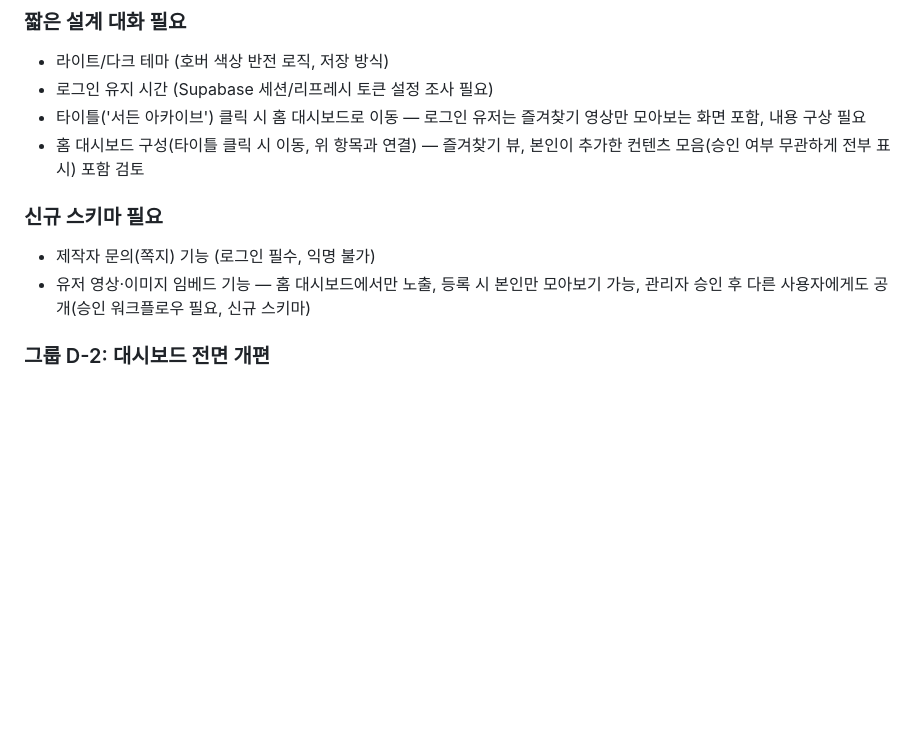
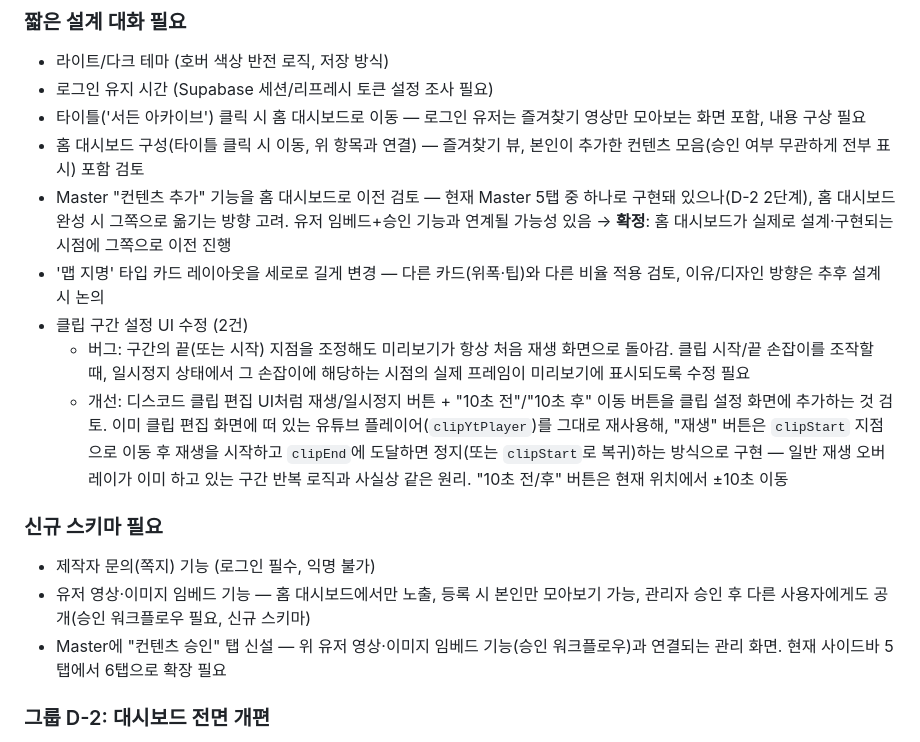
Before and after one commit to K-Hena/sudden-archive, a Markdown page: docs/TODO.md, the part around the change. GitHub-like rendering; blank space fills up the shorter version.

Commit message:
docs: TODO.md에 2단계 아이디어 5건 추가
- Master 컨텐츠 추가 → 홈 대시보드 이전 검토(확정 메모 포함)
- 맵 지명 카드 레이아웃 세로 변경 검토
- 클립 구간 설정 UI 수정(미리보기 프레임 버그, 재생/10초 이동 버튼)
- Master 컨텐츠 승인 탭 신설

Co-Authored-By: Claude Sonnet 5 <noreply@anthropic.com>

```diff
--- a/docs/TODO.md
+++ b/docs/TODO.md
@@ -69,10 +69,16 @@
 - 로그인 유지 시간 (Supabase 세션/리프레시 토큰 설정 조사 필요)
 - 타이틀('서든 아카이브') 클릭 시 홈 대시보드로 이동 — 로그인 유저는 즐겨찾기 영상만 모아보는 화면 포함, 내용 구상 필요
 - 홈 대시보드 구성(타이틀 클릭 시 이동, 위 항목과 연결) — 즐겨찾기 뷰, 본인이 추가한 컨텐츠 모음(승인 여부 무관하게 전부 표시) 포함 검토
+- Master "컨텐츠 추가" 기능을 홈 대시보드로 이전 검토 — 현재 Master 5탭 중 하나로 구현돼 있으나(D-2 2단계), 홈 대시보드 완성 시 그쪽으로 옮기는 방향 고려. 유저 임베드+승인 기능과 연계될 가능성 있음 → **확정**: 홈 대시보드가 실제로 설계·구현되는 시점에 그쪽으로 이전 진행
+- '맵 지명' 타입 카드 레이아웃을 세로로 길게 변경 — 다른 카드(위폭·팁)와 다른 비율 적용 검토, 이유/디자인 방향은 추후 설계 시 논의
+- 클립 구간 설정 UI 수정 (2건)
+  - 버그: 구간의 끝(또는 시작) 지점을 조정해도 미리보기가 항상 처음 재생 화면으로 돌아감. 클립 시작/끝 손잡이를 조작할 때, 일시정지 상태에서 그 손잡이에 해당하는 시점의 실제 프레임이 미리보기에 표시되도록 수정 필요
+  - 개선: 디스코드 클립 편집 UI처럼 재생/일시정지 버튼 + "10초 전"/"10초 후" 이동 버튼을 클립 설정 화면에 추가하는 것 검토. 이미 클립 편집 화면에 떠 있는 유튜브 플레이어(`clipYtPlayer`)를 그대로 재사용해, "재생" 버튼은 `clipStart` 지점으로 이동 후 재생을 시작하고 `clipEnd`에 도달하면 정지(또는 `clipStart`로 복귀)하는 방식으로 구현 — 일반 재생 오버레이가 이미 하고 있는 구간 반복 로직과 사실상 같은 원리. "10초 전/후" 버튼은 현재 위치에서 ±10초 이동
 
 ### 신규 스키마 필요
 - 제작자 문의(쪽지) 기능 (로그인 필수, 익명 불가)
 - 유저 영상·이미지 임베드 기능 — 홈 대시보드에서만 노출, 등록 시 본인만 모아보기 가능, 관리자 승인 후 다른 사용자에게도 공개(승인 워크플로우 필요, 신규 스키마)
+- Master에 "컨텐츠 승인" 탭 신설 — 위 유저 영상·이미지 임베드 기능(승인 워크플로우)과 연결되는 관리 화면. 현재 사이드바 5탭에서 6탭으로 확장 필요
 
 ### 그룹 D-2: 대시보드 전면 개편
 - D-2a. 대시보드 셸 + 사이드바 메뉴 구조 (편집모드를 감싸는 형태), 통계 탭 (그룹 D-1 클릭수 데이터 활용)
```
